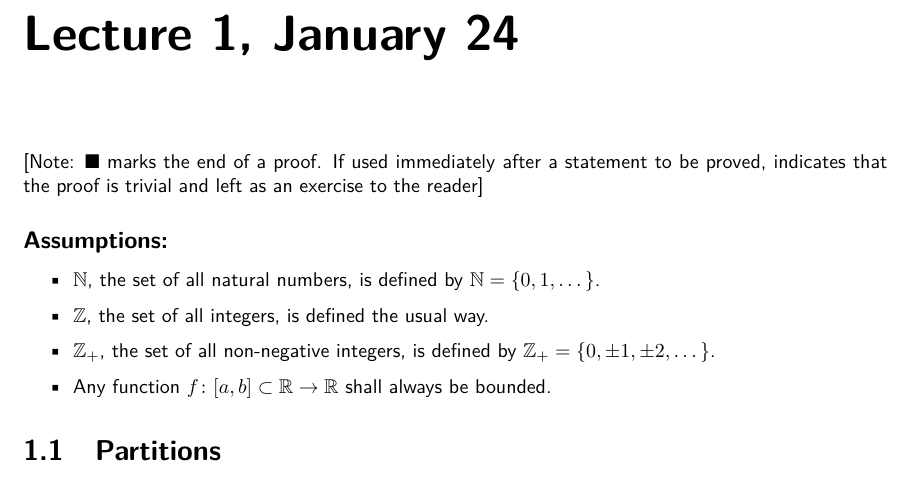
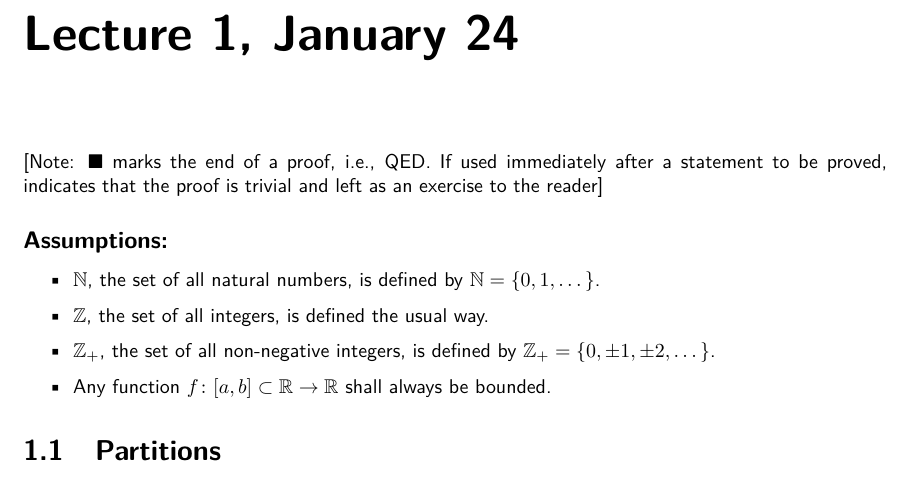
Before and after one commit to BikramHalder/BMath-LaTeX-Notes-2021-24, a LaTeX document (Semester-2/Analysis-2/Analysis-2.tex, which reads Semester-2/Analysis-2/sections/jan24.tex): part of page 3 of 16, cut so that both start at the same text. Compiled offline with pdfLaTeX.

Commit message:
test conflict

```diff
--- a/Semester-2/Analysis-2/sections/jan24.tex
+++ b/Semester-2/Analysis-2/sections/jan24.tex
@@ -3,7 +3,7 @@
 \setcounter{chapter}{1}
 \setcounter{section}{0}
 
-[Note: $\blacksquare$ marks the end of a proof. If used immediately after a statement to be proved, indicates that the proof is trivial and left as an exercise to the reader]
+[Note: $\blacksquare$ marks the end of a proof, i.e., QED. If used immediately after a statement to be proved, indicates that the proof is trivial and left as an exercise to the reader]
 
 \subsection*{Assumptions:}
 
```
